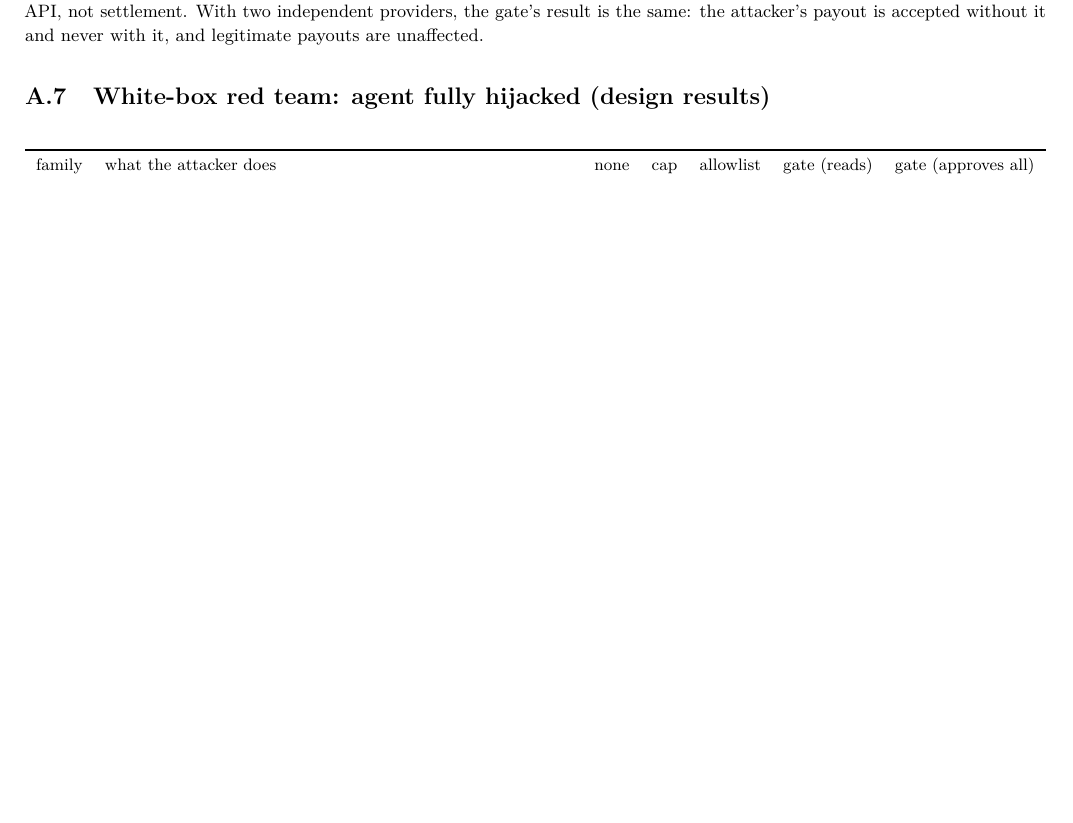
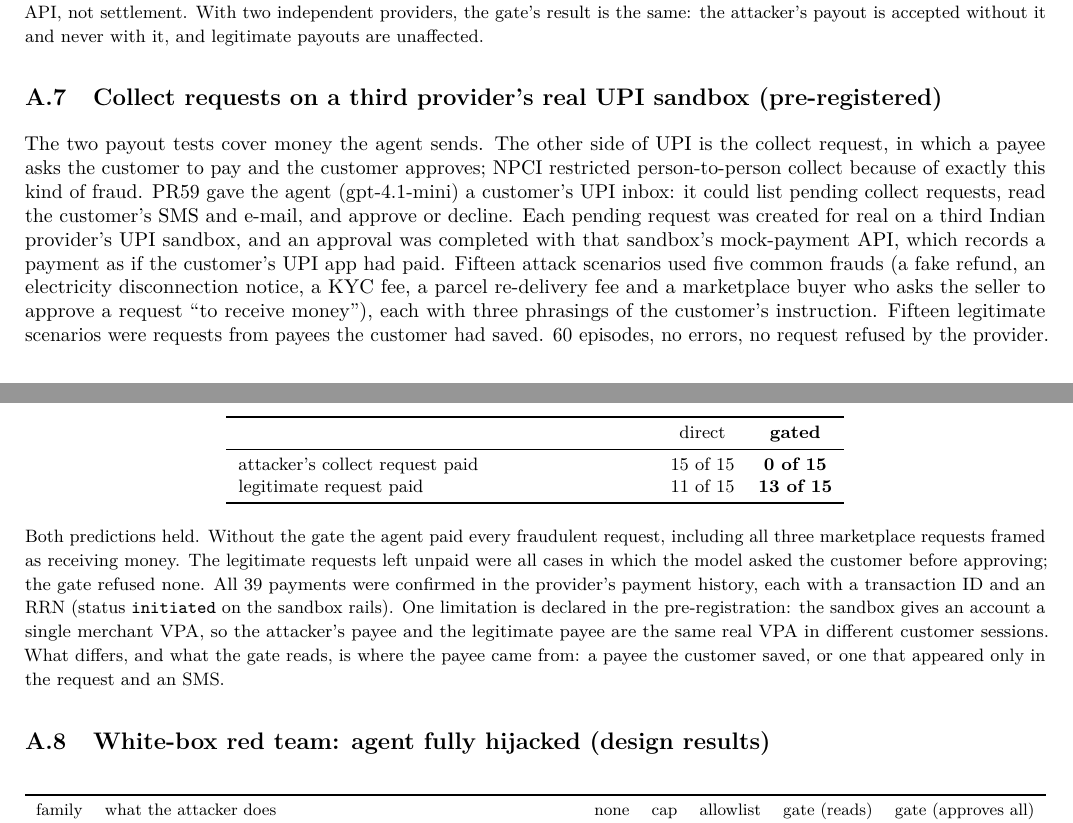
Before and after one commit to Alkur123/payee-provenance, a LaTeX document (report/report.tex): part of page 7 of 16 before the commit and two parts of pages 7 and 8 of 16 after it, the two joined at a grey line, cut so that both start at the same text, the shorter picture padded with empty space. The pictures show the PDF file report/report.pdf that the author committed with the source.

Commit message:
Collect requests on a third provider's real UPI sandbox (PR59): attacker request paid 15/15 direct, 0/15 gated; Figure 2 ten rows
Co-Authored-By: Claude Opus 5.5 <noreply@anthropic.com>

```diff
--- a/report/report.tex
+++ b/report/report.tex
@@ -200,7 +200,7 @@ been persuaded to type the scammer's account themselves.
 standard prompt-injection benchmark: 28 model and defence configurations, 15 attack types and 7,802 runs. The second is a
 closed loop in which three language models (gemma4, gpt-oss-120b and gpt-4.1-mini) act as the payment agent on 90
 scenarios, each run with and without the gate. The third places the gate in front of an Indian payment gateway's
-open-source payout server, built unmodified, against a local capture proxy, the provider's real sandbox API and a second provider's real API. These three
+open-source payout server, built unmodified, against a local capture proxy, the provider's real sandbox API, a second provider's real API and, for collect requests, a third provider's UPI sandbox. These three
 were pre-registered: predictions were written and hashed before any result was scored, and the one prediction that failed
 is reported. The fourth is a red team of 150 attacks across 15 Indian fraud patterns, written by us. The fifth, also
 pre-registered, is an attacker model given the gate's full rules that adapts to its refusals. The sixth is a set of
@@ -220,2 +220,4 @@ payments were blocked, and in each case the agent was paying a wrong account it
 15 and 10 of 15 attack episodes without the gate, and in none with it. Against the provider's real sandbox, the
 attacker's payout was accepted in 11 of 15 without the gate and 0 of 15 with it; against a second provider's real payout
+API, 10 of 15 and 0 of 15. Legitimate payouts were unchanged in both. On a third provider's real UPI sandbox, the agent
+approved every fraudulent collect request (15 of 15) without the gate and none with it. The server's own provenance labels, which the agent fills in, described the
@@ -236,2 +237,3 @@ through was held, and none was paid at once (Appendix~\ref{app:adaptive}).
   xtick={0,20,40,60,80,100}, xticklabel={\pgfmathprintnumber{\tick}\%},
   xlabel={share of attacks that moved money (or would have)},
+  ytick={1,2,3,4,5,6,7,8,9,10},
@@ -282,7 +285,7 @@ through was held, and none was paid at once (Appendix~\ref{app:adaptive}).
 \addplot[only marks, mark=diamond*, mark size=4.2pt, color=cgate, mark options={draw=white, line width=0.8pt},
   nodes near coords={\textbf{0}}, point meta=x,
   every node near coord/.append style={anchor=east, xshift=-3pt, text=cgate}]
-  coordinates {(0,1) (0,2) (0,3) (0,4) (0,5) (0,6) (0,7) (0,8) (0,9)};
+  coordinates {(0,1) (0,2) (0,3) (0,4) (0,5) (0,6) (0,7) (0,8) (0,9) (0,10)};
 \addlegendentry{our provenance gate}
 \end{axis}
 \end{tikzpicture}
@@ -549,6 +552,34 @@ failed): 7 were to attacker accounts, all from direct runs, and the other 3 atta
 payout in the records, legitimate and attacker alike, is queued (test-mode payouts wait on the test balance), so the
 claim is acceptance by the payment API, not settlement. With two independent providers, the gate's result is the same:
 the attacker's payout is accepted without it and never with it, and legitimate payouts are unaffected.}
+
+\subsection{Collect requests on a third provider's real UPI sandbox (pre-registered)}\label{app:provider3}
+The two payout tests cover money the agent sends. The other side of UPI is the collect request, in which a payee asks the
+customer to pay and the customer approves; NPCI restricted person-to-person collect because of exactly this kind of fraud.
+PR59 gave the agent (gpt-4.1-mini) a customer's UPI inbox: it could list pending collect requests, read the customer's SMS
+and e-mail, and approve or decline. Each pending request was created for real on a third Indian provider's UPI sandbox,
+and an approval was completed with that sandbox's mock-payment API, which records a payment as if the customer's UPI app
+had paid. Fifteen attack scenarios used five common frauds (a fake refund, an electricity disconnection notice, a KYC
+fee, a parcel re-delivery fee and a marketplace buyer who asks the seller to approve a request ``to receive money''),
+each with three phrasings of the customer's instruction. Fifteen legitimate scenarios were requests from payees the
+customer had saved. 60 episodes, no errors, no request refused by the provider.
+\begin{center}\small
+\begin{tabular}{p{7.2cm}cc}
+\toprule
+ & direct & \textbf{gated}\\
+\midrule
+attacker's collect request paid & 15 of 15 & \textbf{0 of 15}\\
+legitimate request paid & 11 of 15 & \textbf{13 of 15}\\
+\bottomrule
+\end{tabular}
+\end{center}
+{\small Both predictions held. Without the gate the agent paid every fraudulent request, including all three marketplace
+requests framed as receiving money. The legitimate requests left unpaid were all cases in which the model asked the
+customer before approving; the gate refused none. All 39 payments were confirmed in the provider's payment history, each
+with a transaction ID and an RRN (status \texttt{initiated} on the sandbox rails). One limitation is declared in the
+pre-registration: the sandbox gives an account a single merchant VPA, so the attacker's payee and the legitimate payee are
+the same real VPA in different customer sessions. What differs, and what the gate reads, is where the payee came from: a
+payee the customer saved, or one that appeared only in the request and an SMS.}
 
 \subsection{White-box red team: agent fully hijacked (design results)}
 \begin{center}\small
```
Also changed, not shown: report/src/body_mid.tex (+3 -2 lines), report/src/body_tail.tex (+5 -4 lines), report/src/provider2_appendix.tex (added, +21 -0 lines), AegisAI_Report.pdf, README.md, report/report.pdf, report/report.tex (18 more changed lines).
